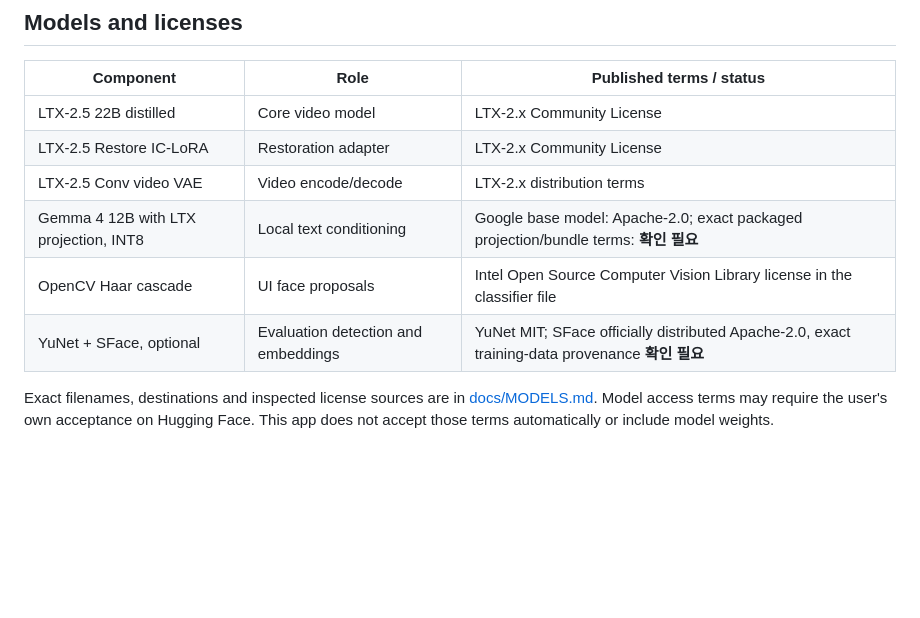
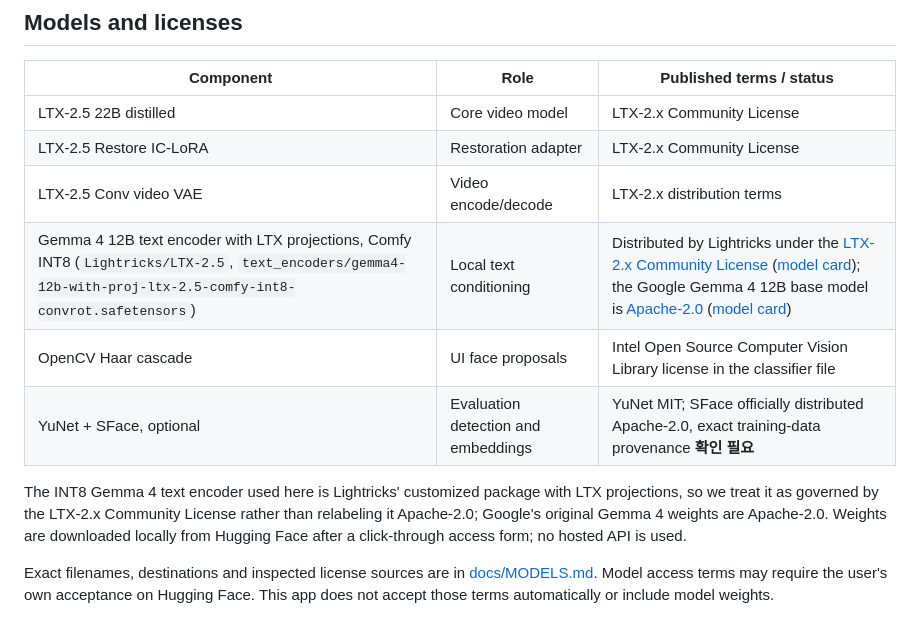
Before and after one commit to junjunjunbong/facetrue-restore, a Markdown page: README.md, the part around the change. Rendered like a GitHub page; blank space fills up the shorter version.

Commit message:
Document Gemma 4 text encoder license

```diff
--- a/README.md
+++ b/README.md
@@ -128,9 +128,11 @@ The optional model download is explicit and hash-checked. Evaluation refuses moc
 | LTX-2.5 22B distilled | Core video model | LTX-2.x Community License |
 | LTX-2.5 Restore IC-LoRA | Restoration adapter | LTX-2.x Community License |
 | LTX-2.5 Conv video VAE | Video encode/decode | LTX-2.x distribution terms |
-| Gemma 4 12B with LTX projection, INT8 | Local text conditioning | Google base model: Apache-2.0; exact packaged projection/bundle terms: **확인 필요** |
+| Gemma 4 12B text encoder with LTX projections, Comfy INT8 (`Lightricks/LTX-2.5`, `text_encoders/gemma4-12b-with-proj-ltx-2.5-comfy-int8-convrot.safetensors`) | Local text conditioning | Distributed by Lightricks under the [LTX-2.x Community License](https://github.com/Lightricks/LTX-2/blob/main/LICENSE-2_x) ([model card](https://huggingface.co/Lightricks/LTX-2.5)); the Google Gemma 4 12B base model is [Apache-2.0](https://ai.google.dev/gemma/docs/gemma_4_license) ([model card](https://huggingface.co/google/gemma-4-12B-it)) |
 | OpenCV Haar cascade | UI face proposals | Intel Open Source Computer Vision Library license in the classifier file |
 | YuNet + SFace, optional | Evaluation detection and embeddings | YuNet MIT; SFace officially distributed Apache-2.0, exact training-data provenance **확인 필요** |
+
+The INT8 Gemma 4 text encoder used here is Lightricks' customized package with LTX projections, so we treat it as governed by the LTX-2.x Community License rather than relabeling it Apache-2.0; Google's original Gemma 4 weights are Apache-2.0. Weights are downloaded locally from Hugging Face after a click-through access form; no hosted API is used.
 
 Exact filenames, destinations and inspected license sources are in [docs/MODELS.md](docs/MODELS.md). Model access terms may require the user's own acceptance on Hugging Face. This app does not accept those terms automatically or include model weights.
 
```
Also changed, not shown: docs/MODELS.md (+1 -1 lines).
